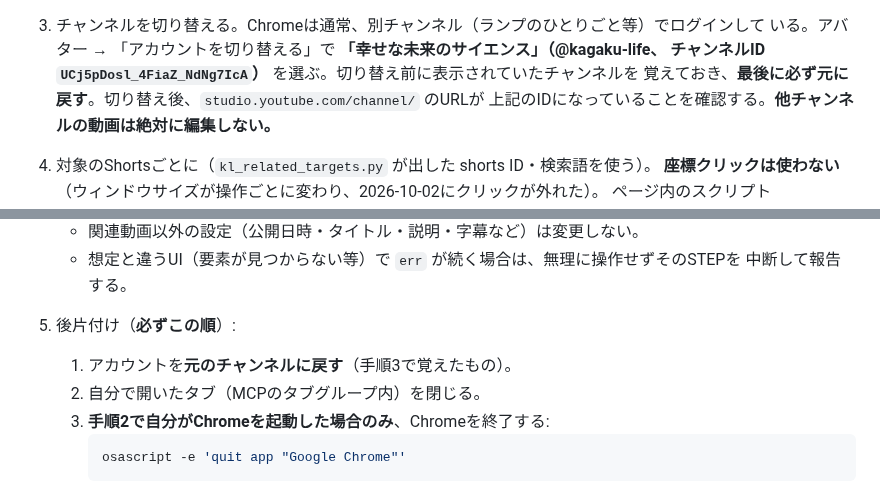
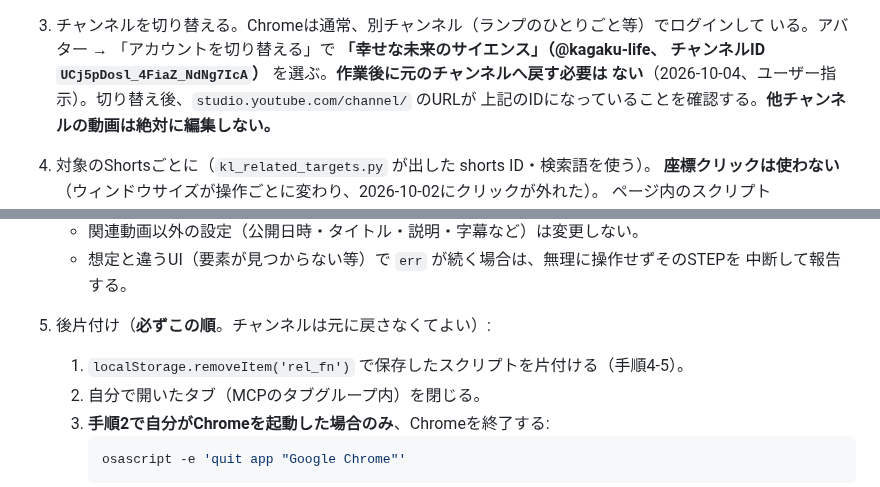
Before and after one commit to narunakajima/kagaku-life, a Markdown page: .claude/commands/kl-upload.md, 2 parts joined by grey strips. Drawn GitHub-style.

Commit message:
docs: kl-uploadの関連動画設定で、作業後に元のチャンネルへ戻す手順を廃止
Co-Authored-By: Claude Sonnet 5.5 <noreply@anthropic.com>

````diff
--- a/.claude/commands/kl-upload.md
+++ b/.claude/commands/kl-upload.md
@@ -117,8 +117,8 @@ STEP 2で予約したばかりの本編は公開日まで選べないので、
 
 3. チャンネルを切り替える。Chromeは通常、別チャンネル（ランプのひとりごと等）でログインして
    いる。アバター → 「アカウントを切り替える」で **「幸せな未来のサイエンス」（@kagaku-life、
-   チャンネルID `UCj5pDosl_4FiaZ_NdNg7IcA`）** を選ぶ。切り替え前に表示されていたチャンネルを
-   覚えておき、**最後に必ず元に戻す**。切り替え後、`studio.youtube.com/channel/` のURLが
+   チャンネルID `UCj5pDosl_4FiaZ_NdNg7IcA`）** を選ぶ。**作業後に元のチャンネルへ戻す必要は
+   ない**（2026-10-04、ユーザー指示）。切り替え後、`studio.youtube.com/channel/` のURLが
    上記のIDになっていることを確認する。**他チャンネルの動画は絶対に編集しない。**
 
 4. 対象のShortsごとに（`kl_related_targets.py` が出した shorts ID・検索語を使う）。
@@ -150,8 +150,8 @@ STEP 2で予約したばかりの本編は公開日まで選べないので、
      中断して報告する。
 
 
-5. 後片付け（**必ずこの順**）:
-   1. アカウントを**元のチャンネルに戻す**（手順3で覚えたもの）。
+5. 後片付け（**必ずこの順**。チャンネルは元に戻さなくてよい）:
+   1. `localStorage.removeItem('rel_fn')` で保存したスクリプトを片付ける（手順4-5）。
    2. 自分で開いたタブ（MCPのタブグループ内）を閉じる。
    3. **手順2で自分がChromeを起動した場合のみ**、Chromeを終了する:
       ```bash
````
